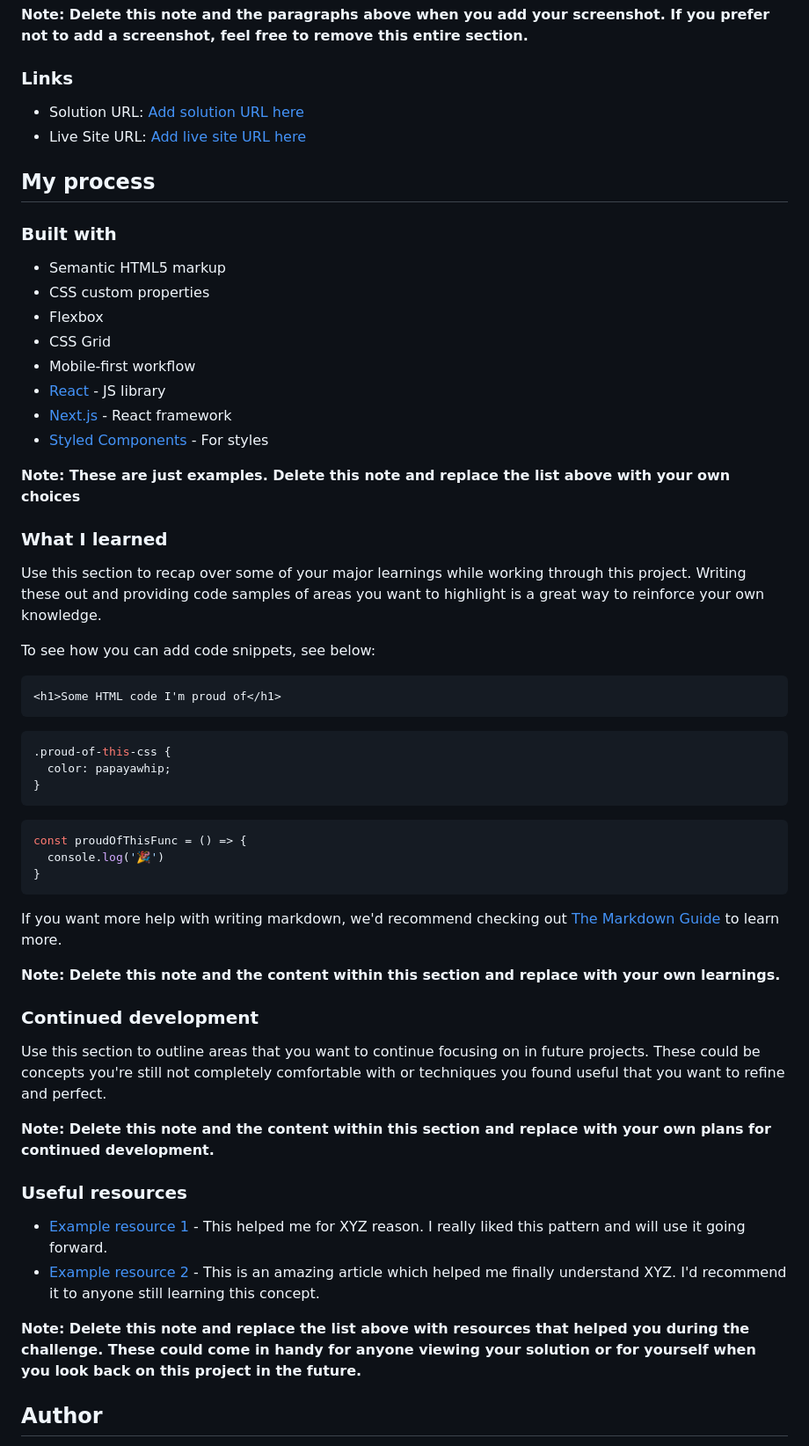
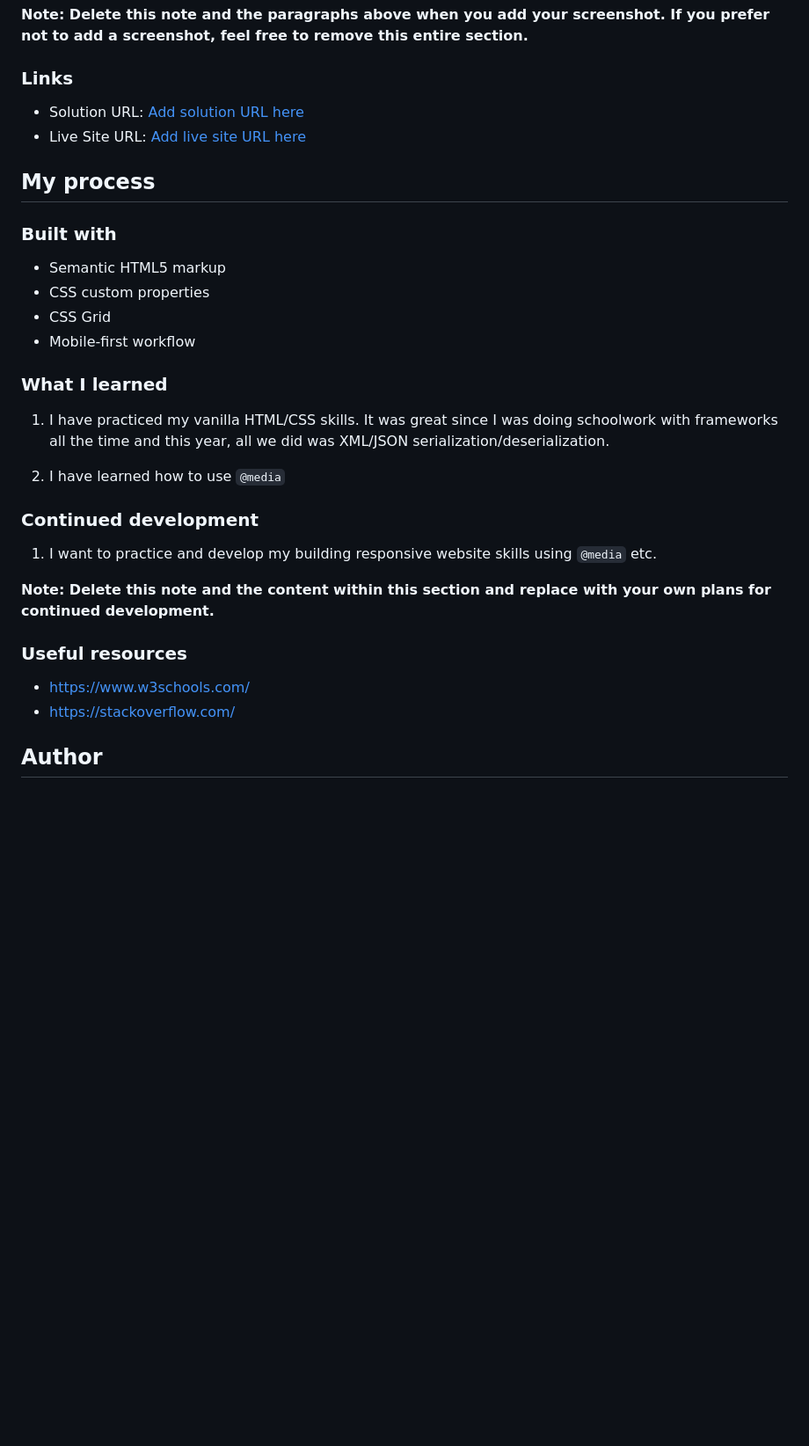
Before and after one commit to ARKaraoglu/FEM-qr-code-component-main, a Markdown page: README-template.md, the part around the change printed below. Shown: that part at 88% size. Rendered like a GitHub page; blank space fills up the shorter version.

Commit message:
Final Touches()

````diff
--- a/README-template.md
+++ b/README-template.md
@@ -33,60 +33,34 @@ Then crop/optimize/edit your image however you like, add it to your project, and
 
 ### Links
 
-- Solution URL: [Add solution URL here](https://your-solution-url.com)
-- Live Site URL: [Add live site URL here](https://your-live-site-url.com)
+-   Solution URL: [Add solution URL here](https://your-solution-url.com)
+-   Live Site URL: [Add live site URL here](https://your-live-site-url.com)
 
 ## My process
 
 ### Built with
 
-- Semantic HTML5 markup
-- CSS custom properties
-- Flexbox
-- CSS Grid
-- Mobile-first workflow
-- [React](https://reactjs.org/) - JS library
-- [Next.js](https://nextjs.org/) - React framework
-- [Styled Components](https://styled-components.com/) - For styles
-
-**Note: These are just examples. Delete this note and replace the list above with your own choices**
+-   Semantic HTML5 markup
+-   CSS custom properties
+-   CSS Grid
+-   Mobile-first workflow
 
 ### What I learned
 
-Use this section to recap over some of your major learnings while working through this project. Writing these out and providing code samples of areas you want to highlight is a great way to reinforce your own knowledge.
+1. I have practiced my vanilla HTML/CSS skills. It was great since I was doing schoolwork with frameworks all the time and this year, all we did was XML/JSON serialization/deserialization.
 
-To see how you can add code snippets, see below:
-
-```html
-<h1>Some HTML code I'm proud of</h1>
-```
-```css
-.proud-of-this-css {
-  color: papayawhip;
-}
-```
-```js
-const proudOfThisFunc = () => {
-  console.log('🎉')
-}
-```
-
-If you want more help with writing markdown, we'd recommend checking out [The Markdown Guide](https://www.markdownguide.org/) to learn more.
-
-**Note: Delete this note and the content within this section and replace with your own learnings.**
+2. I have learned how to use `@media`
 
 ### Continued development
 
-Use this section to outline areas that you want to continue focusing on in future projects. These could be concepts you're still not completely comfortable with or techniques you found useful that you want to refine and perfect.
+1. I want to practice and develop my building responsive website skills using `@media` etc.
 
 **Note: Delete this note and the content within this section and replace with your own plans for continued development.**
 
 ### Useful resources
 
-- [Example resource 1](https://www.example.com) - This helped me for XYZ reason. I really liked this pattern and will use it going forward.
-- [Example resource 2](https://www.example.com) - This is an amazing article which helped me finally understand XYZ. I'd recommend it to anyone still learning this concept.
-
-**Note: Delete this note and replace the list above with resources that helped you during the challenge. These could come in handy for anyone viewing your solution or for yourself when you look back on this project in the future.**
+-   https://www.w3schools.com/
+-   https://stackoverflow.com/
 
 ## Author
 
````
Also changed, not shown: other parts of README-template.md (+12 -22 lines), Desktop.jpeg (added), 1 other file.
